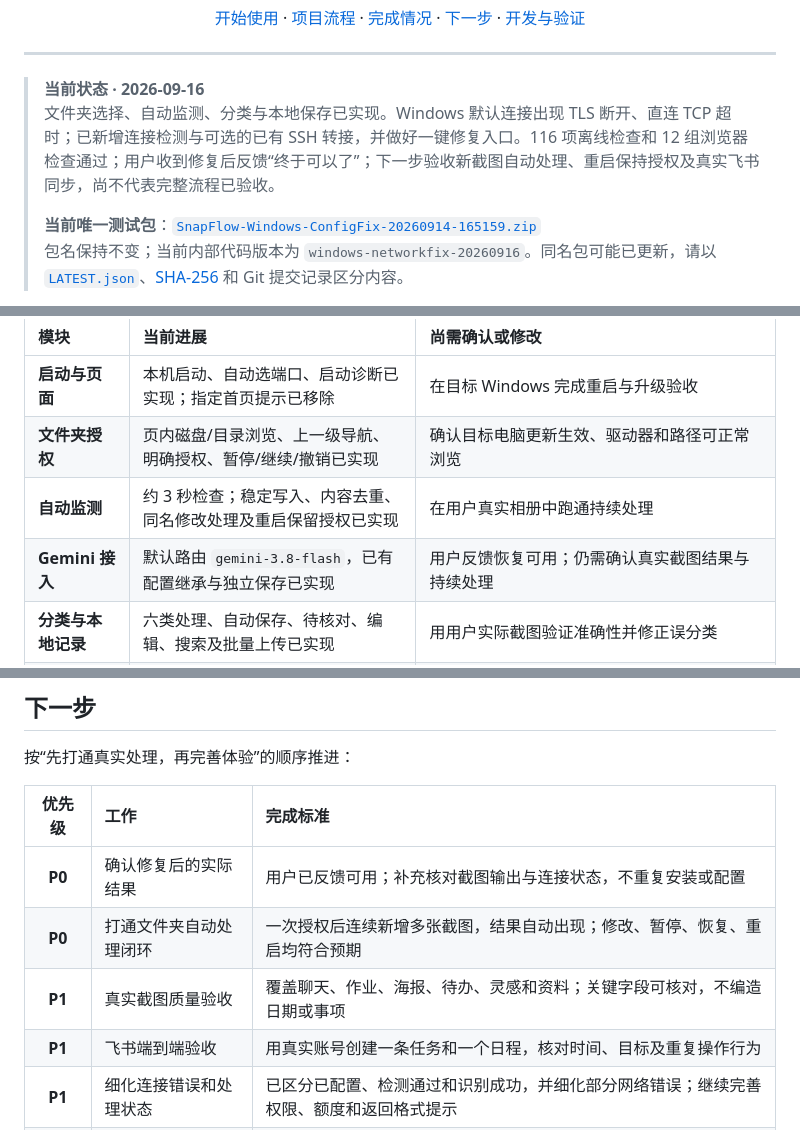
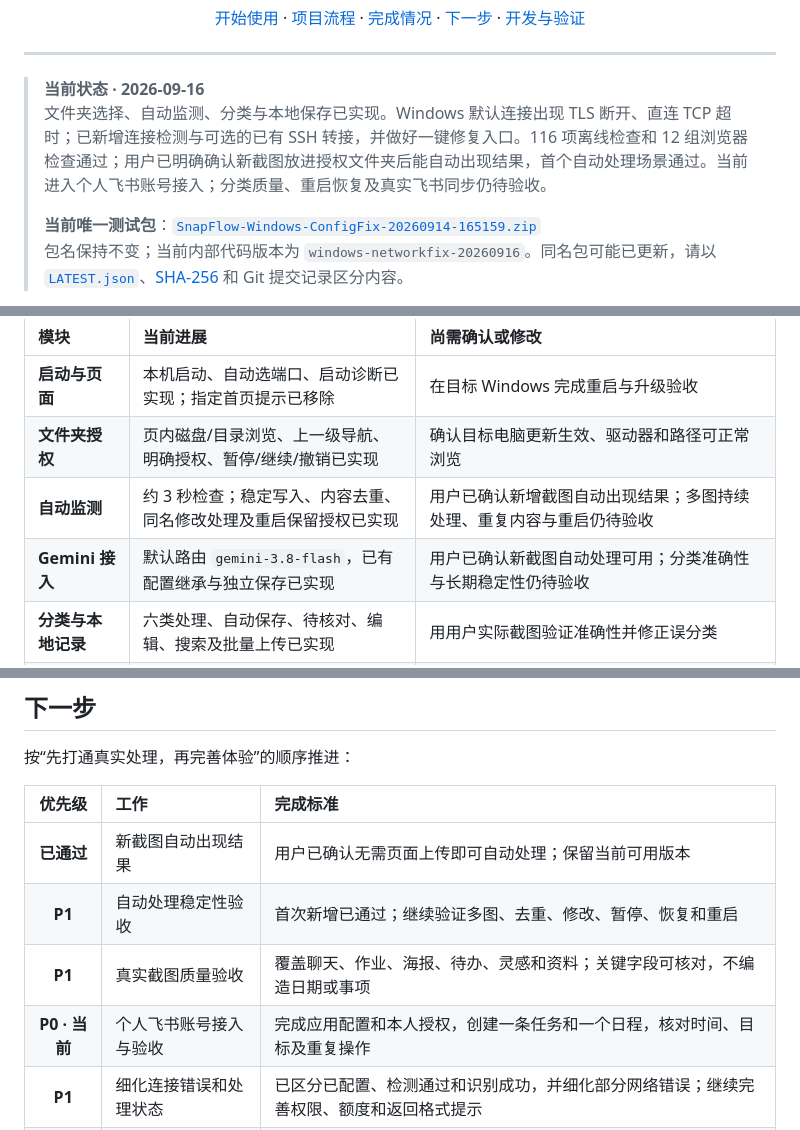
Before and after one commit to dieuthanhdo1-star/SnapFlow_Agent, a Markdown page: README.md, 3 parts joined by grey strips. GitHub-like rendering.

```diff
--- a/README.md
+++ b/README.md
@@ -15,7 +15,7 @@ Windows 相册截图 Agent · 文件夹授权 · 自动分类 · 飞书任务与
 ---
 
 > **当前状态 · 2026-09-16**<br>
-> 文件夹选择、自动监测、分类与本地保存已实现。Windows 默认连接出现 TLS 断开、直连 TCP 超时；已新增连接检测与可选的已有 SSH 转接，并做好一键修复入口。116 项离线检查和 12 组浏览器检查通过；用户收到修复后反馈“终于可以了”；下一步验收新截图自动处理、重启保持授权及真实飞书同步，尚不代表完整流程已验收。
+> 文件夹选择、自动监测、分类与本地保存已实现。Windows 默认连接出现 TLS 断开、直连 TCP 超时；已新增连接检测与可选的已有 SSH 转接，并做好一键修复入口。116 项离线检查和 12 组浏览器检查通过；用户已明确确认新截图放进授权文件夹后能自动出现结果，首个自动处理场景通过。当前进入个人飞书账号接入；分类质量、重启恢复及真实飞书同步仍待验收。
 >
 > **当前唯一测试包**：[`SnapFlow-Windows-ConfigFix-20260914-165159.zip`](deliverables/snapflow/SnapFlow-Windows-ConfigFix-20260914-165159.zip)<br>
 > 包名保持不变；当前内部代码版本为 `windows-networkfix-20260916`。同名包可能已更新，请以 [`LATEST.json`](deliverables/snapflow/LATEST.json)、[SHA-256](deliverables/snapflow/SnapFlow-Windows-ConfigFix-20260914-165159.sha256) 和 Git 提交记录区分内容。
@@ -88,8 +88,8 @@ flowchart TD
 | :--- | :--- | :--- |
 | **启动与页面** | 本机启动、自动选端口、启动诊断已实现；指定首页提示已移除 | 在目标 Windows 完成重启与升级验收 |
 | **文件夹授权** | 页内磁盘/目录浏览、上一级导航、明确授权、暂停/继续/撤销已实现 | 确认目标电脑更新生效、驱动器和路径可正常浏览 |
-| **自动监测** | 约 3 秒检查；稳定写入、内容去重、同名修改处理及重启保留授权已实现 | 在用户真实相册中跑通持续处理 |
-| **Gemini 接入** | 默认路由 `gemini-3.8-flash`，已有配置继承与独立保存已实现 | 用户反馈恢复可用；仍需确认真实截图结果与持续处理 |
+| **自动监测** | 约 3 秒检查；稳定写入、内容去重、同名修改处理及重启保留授权已实现 | 用户已确认新增截图自动出现结果；多图持续处理、重复内容与重启仍待验收 |
+| **Gemini 接入** | 默认路由 `gemini-3.8-flash`，已有配置继承与独立保存已实现 | 用户已确认新截图自动处理可用；分类准确性与长期稳定性仍待验收 |
 | **分类与本地记录** | 六类处理、自动保存、待核对、编辑、搜索及批量上传已实现 | 用用户实际截图验证准确性并修正误分类 |
 | **飞书与日程** | OAuth、目标选择、任务/日程创建接口及自动同步授权已实现；支持日历文件导出 | 真实账号的权限、时间、创建结果和重复同步验收 |
 | **调用与预算** | 记录调用状态、模型、部分 token 信息及预算规则 | 未接通可靠人民币费用数据；不能声称已自动执行额度扩充 |
@@ -110,10 +112,10 @@ flowchart TD
 
 | 优先级 | 工作 | 完成标准 |
 | :---: | :--- | :--- |
-| **P0** | 确认修复后的实际结果 | 用户已反馈可用；补充核对截图输出与连接状态，不重复安装或配置 |
-| **P0** | 打通文件夹自动处理闭环 | 一次授权后连续新增多张截图，结果自动出现；修改、暂停、恢复、重启均符合预期 |
+| **已通过** | 新截图自动出现结果 | 用户已确认无需页面上传即可自动处理；保留当前可用版本 |
+| **P1** | 自动处理稳定性验收 | 首次新增已通过；继续验证多图、去重、修改、暂停、恢复和重启 |
 | **P1** | 真实截图质量验收 | 覆盖聊天、作业、海报、待办、灵感和资料；关键字段可核对，不编造日期或事项 |
-| **P1** | 飞书端到端验收 | 用真实账号创建一条任务和一个日程，核对时间、目标及重复操作行为 |
+| **P0 · 当前** | 个人飞书账号接入与验收 | 完成应用配置和本人授权，创建一条任务和一个日程，核对时间、目标及重复操作 |
 | **P1** | 细化连接错误和处理状态 | 已区分已配置、检测通过和识别成功，并细化部分网络错误；继续完善权限、额度和返回格式提示 |
 | **P2** | 统一安装、更新与配置 | 一个明确的启动入口；升级保留密钥、文件夹授权和记录，无需拼装多个补丁 |
 | **P2** | 完成费用核算 | 获得网关费用依据，再验证预算统计与扩充逻辑 |
```
Also changed, not shown: other parts of README.md (+2 -0 lines), PROJECT_STATUS.md (+13 -9 lines).
